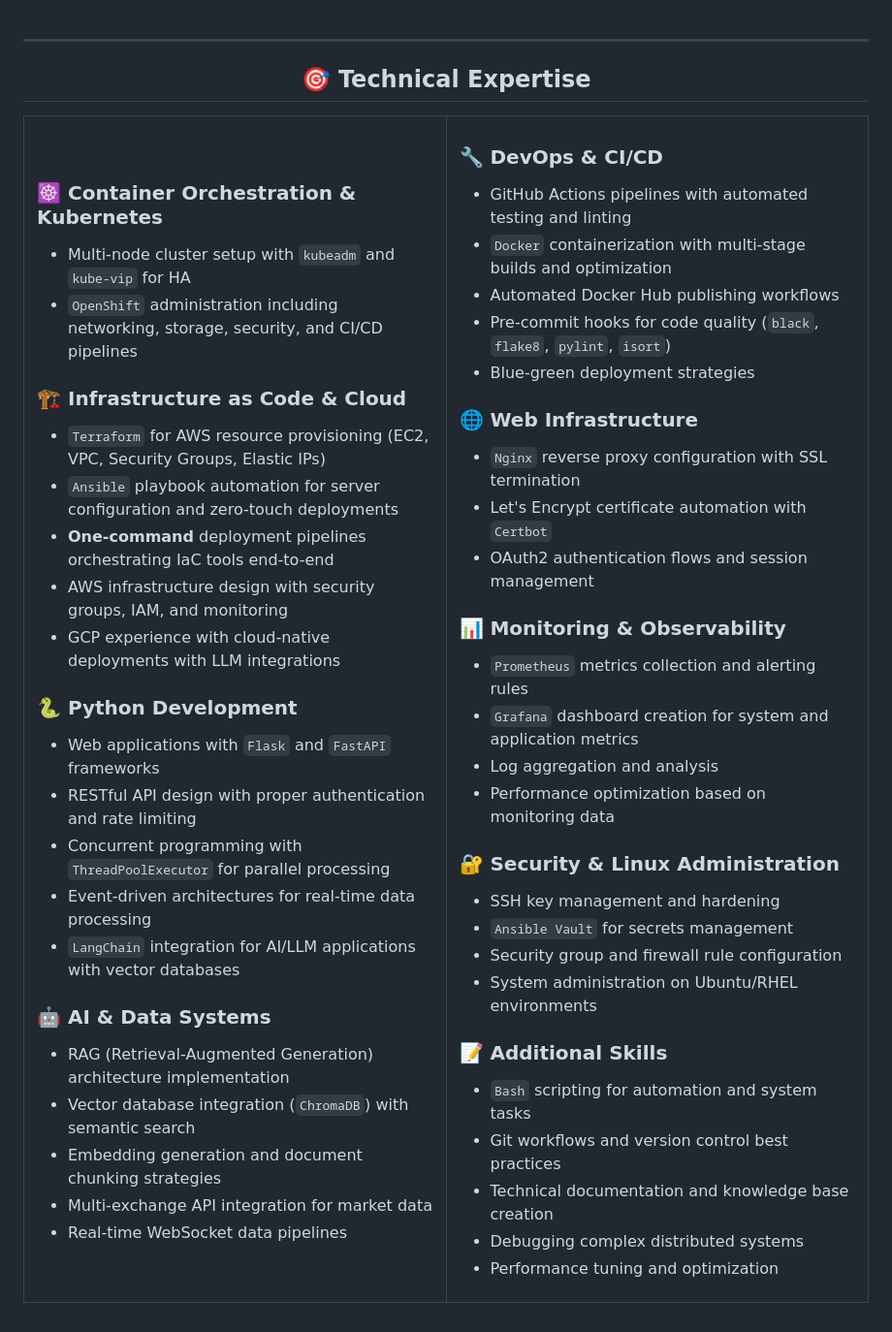
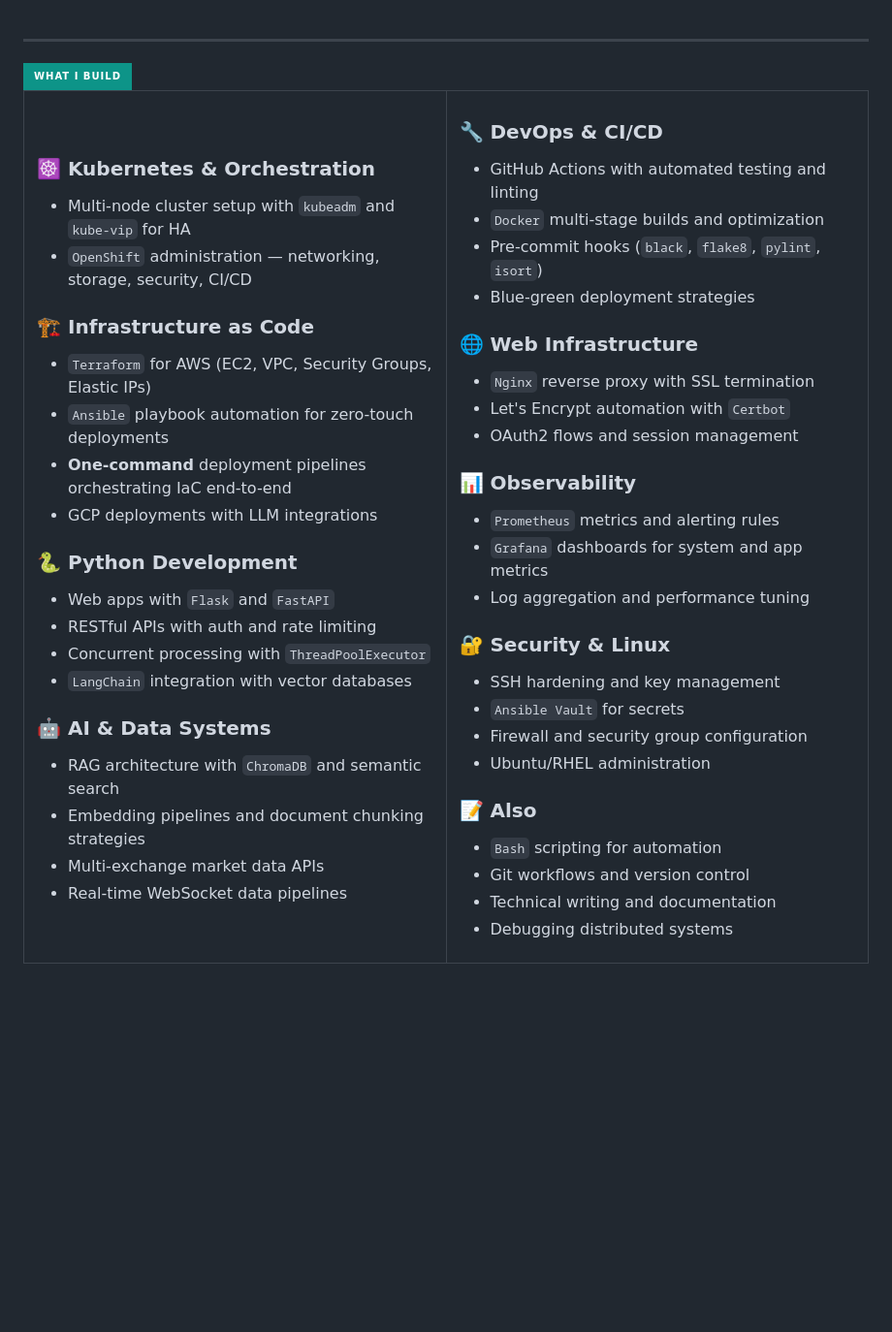
Before and after one commit to zivhm/zivhm, a Markdown page: README.md, the part around one of its changes. Shown at 97% size. Drawn GitHub-style; badges without logos; blank space fills up the shorter version.

```diff
--- a/README.md
+++ b/README.md
@@ -79,70 +82,64 @@
 
 ---
 
-## 🎯 Technical Expertise
+<img src="https://img.shields.io/badge/What_I_Build-0d9488?style=for-the-badge" />
 
 <table>
 <tr>
 <td width="50%" valign="top">
 
-### ☸️ **Container Orchestration & Kubernetes**
+### ☸️ Kubernetes & Orchestration
 - Multi-node cluster setup with `kubeadm` and `kube-vip` for HA
-- `OpenShift` administration including networking, storage, security, and CI/CD pipelines
+- `OpenShift` administration — networking, storage, security, CI/CD
 
-### 🏗️ **Infrastructure as Code & Cloud**
-- `Terraform` for AWS resource provisioning (EC2, VPC, Security Groups, Elastic IPs)
-- `Ansible` playbook automation for server configuration and zero-touch deployments
-- **One-command** deployment pipelines orchestrating IaC tools end-to-end
-- AWS infrastructure design with security groups, IAM, and monitoring
-- GCP experience with cloud-native deployments with LLM integrations
+### 🏗️ Infrastructure as Code
+- `Terraform` for AWS (EC2, VPC, Security Groups, Elastic IPs)
+- `Ansible` playbook automation for zero-touch deployments
+- **One-command** deployment pipelines orchestrating IaC end-to-end
+- GCP deployments with LLM integrations
 
-### 🐍 **Python Development**
-- Web applications with `Flask` and `FastAPI` frameworks
-- RESTful API design with proper authentication and rate limiting
-- Concurrent programming with `ThreadPoolExecutor` for parallel processing
-- Event-driven architectures for real-time data processing
-- `LangChain` integration for AI/LLM applications with vector databases
+### 🐍 Python Development
+- Web apps with `Flask` and `FastAPI`
+- RESTful APIs with auth and rate limiting
+- Concurrent processing with `ThreadPoolExecutor`
+- `LangChain` integration with vector databases
 
-### 🤖 **AI & Data Systems**
-- RAG (Retrieval-Augmented Generation) architecture implementation
-- Vector database integration (`ChromaDB`) with semantic search
-- Embedding generation and document chunking strategies
-- Multi-exchange API integration for market data
+### 🤖 AI & Data Systems
+- RAG architecture with `ChromaDB` and semantic search
+- Embedding pipelines and document chunking strategies
+- Multi-exchange market data APIs
 - Real-time WebSocket data pipelines
 
 </td>
 <td width="50%" valign="top">
 
-### 🔧 **DevOps & CI/CD**
-- GitHub Actions pipelines with automated testing and linting
-- `Docker` containerization with multi-stage builds and optimization
-- Automated Docker Hub publishing workflows
-- Pre-commit hooks for code quality (`black`, `flake8`, `pylint`, `isort`)
+### 🔧 DevOps & CI/CD
+- GitHub Actions with automated testing and linting
+- `Docker` multi-stage builds and optimization
+- Pre-commit hooks (`black`, `flake8`, `pylint`, `isort`)
 - Blue-green deployment strategies
 
-### 🌐 **Web Infrastructure**
-- `Nginx` reverse proxy configuration with SSL termination
-- Let's Encrypt certificate automation with `Certbot`
-- OAuth2 authentication flows and session management
+### 🌐 Web Infrastructure
+- `Nginx` reverse proxy with SSL termination
+- Let's Encrypt automation with `Certbot`
+- OAuth2 flows and session management
 
-### 📊 **Monitoring & Observability**
-- `Prometheus` metrics collection and alerting rules
-- `Grafana` dashboard creation for system and application metrics
-- Log aggregation and analysis
-- Performance optimization based on monitoring data
+### 📊 Observability
+- `Prometheus` metrics and alerting rules
+- `Grafana` dashboards for system and app metrics
+- Log aggregation and performance tuning
 
-### 🔐 **Security & Linux Administration**
-- SSH key management and hardening
-- `Ansible Vault` for secrets management
-- Security group and firewall rule configuration
-- System administration on Ubuntu/RHEL environments
+### 🔐 Security & Linux
+- SSH hardening and key management
+- `Ansible Vault` for secrets
+- Firewall and security group configuration
+- Ubuntu/RHEL administration
 
-### 📝 **Additional Skills**
-- `Bash` scripting for automation and system tasks
-- Git workflows and version control best practices
-- Technical documentation and knowledge base creation
-- Debugging complex distributed systems
-- Performance tuning and optimization
+### 📝 Also
+- `Bash` scripting for automation
+- Git workflows and version control
+- Technical writing and documentation
+- Debugging distributed systems
 
 </td>
 </tr>
```
Also changed, not shown: other parts of README.md (+21 -12 lines).
